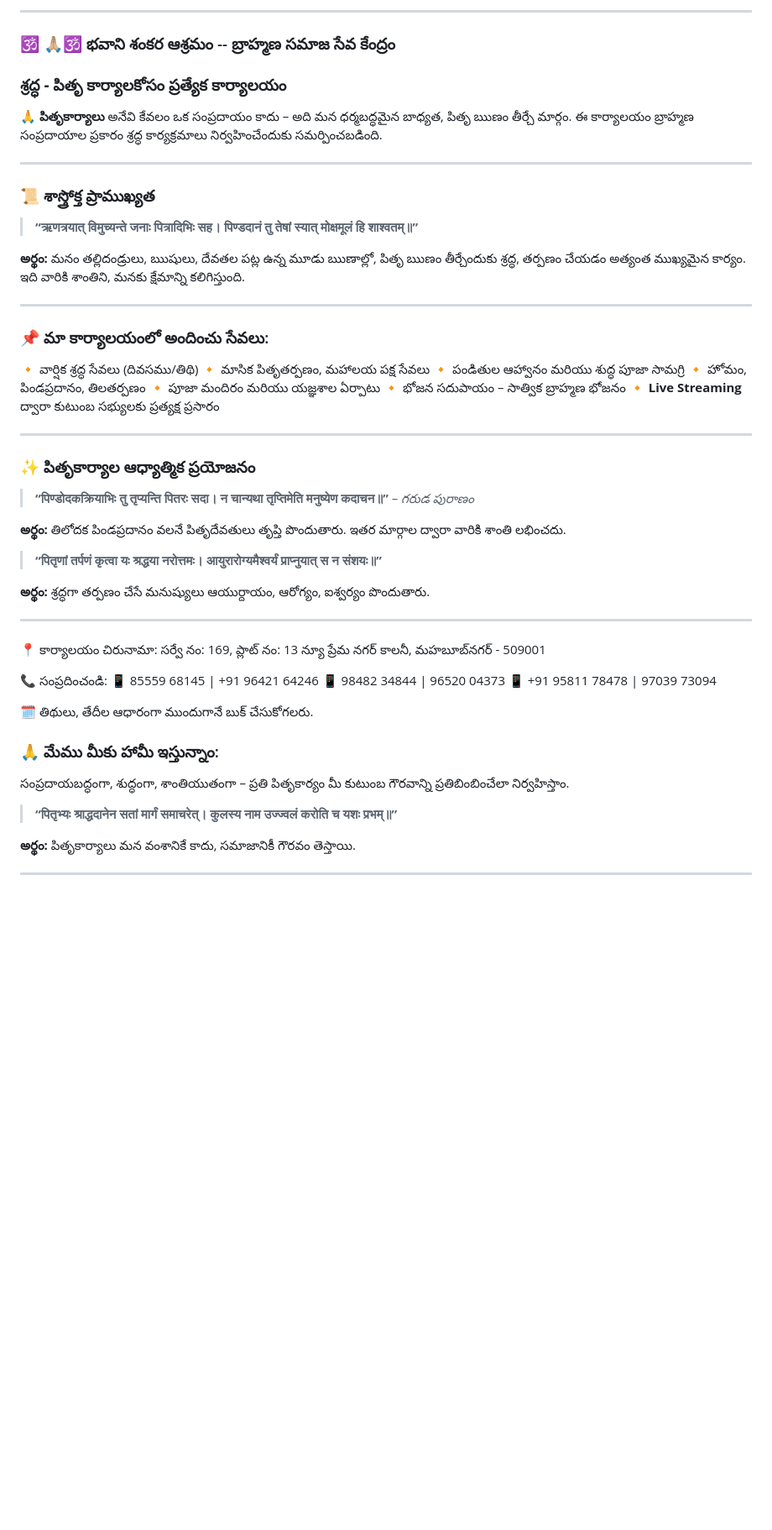
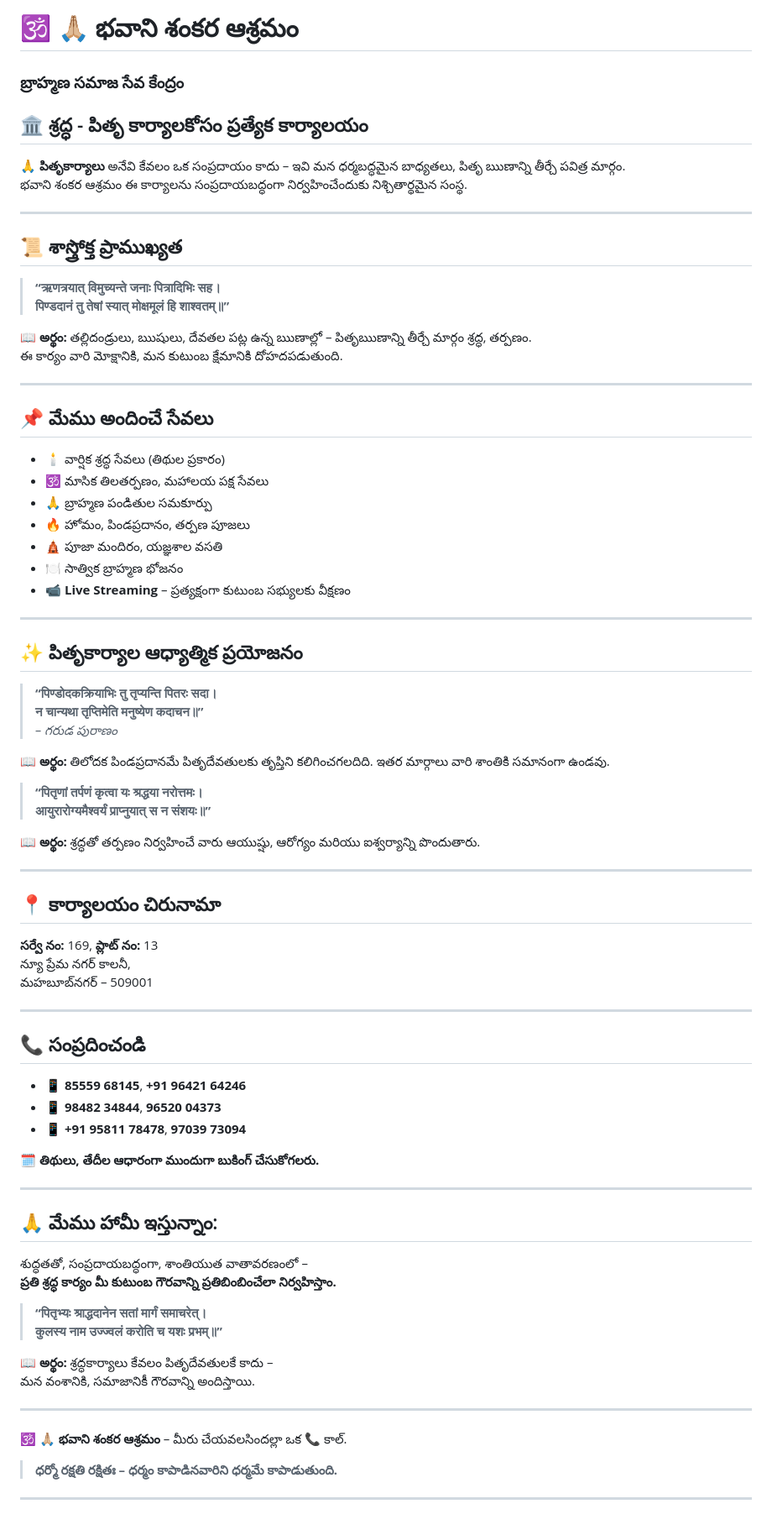
Before and after one commit to gowthamsrikrish/Bhavani-Shankar-Ashram, a Markdown page: README.md, the part around the change. Shown at 84% size. Rendered like a GitHub page; blank space fills up the shorter version.

```diff
--- a/README.md
+++ b/README.md
@@ -1,68 +1,83 @@
----
+# 🕉️ 🙏🏼 భవాని శంకర ఆశ్రమం
+### బ్రాహ్మణ సమాజ సేవ కేంద్రం
 
-### 🕉️ 🙏🏼🕉️ భవాని శంకర ఆశ్రమం -- బ్రాహ్మణ సమాజ సేవ కేంద్రం
+## 🏛️ శ్రద్ధ - పితృ కార‍్యాలకోసం ప్రత్యేక కార్యాలయం
 
-### **శ్రద్ధ - పితృ కార‍్యాలకోసం ప్రత్యేక కార్యాలయం**
-
-🙏 **పితృకార్యాలు** అనేవి కేవలం ఒక సంప్రదాయం కాదు – అది మన ధర్మబద్ధమైన బాధ్యత, పితృ ఋణం తీర్చే మార్గం. ఈ కార్యాలయం బ్రాహ్మణ సంప్రదాయాల ప్రకారం శ్రద్ధ కార్యక్రమాలు నిర్వహించేందుకు సమర్పించబడింది.
+🙏 **పితృకార్యాలు** అనేవి కేవలం ఒక సంప్రదాయం కాదు – ఇవి మన ధర్మబద్ధమైన బాధ్యతలు, పితృ ఋణాన్ని తీర్చే పవిత్ర మార్గం.
+భవాని శంకర ఆశ్రమం ఈ కార్యాలను సంప్రదాయబద్ధంగా నిర్వహించేందుకు నిశ్చితార్థమైన సంస్థ.
 
 ---
 
-### 📜 **శాస్త్రోక్త ప్రాముఖ్యత**
+## 📜 శాస్త్రోక్త ప్రాముఖ్యత
 
 > **“ऋणत्रयात् विमुच्यन्ते जनाः पित्रादिभिः सह।
 > पिण्डदानं तु तेषां स्यात् मोक्षमूलं हि शाश्वतम्॥”**
 
-**అర్థం:** మనం తల్లిదండ్రులు, ఋషులు, దేవతల పట్ల ఉన్న మూడు ఋణాల్లో, పితృ ఋణం తీర్చేందుకు శ్రద్ధ, తర్పణం చేయడం అత్యంత ముఖ్యమైన కార్యం. ఇది వారికి శాంతిని, మనకు క్షేమాన్ని కలిగిస్తుంది.
+📖 **అర్థం:** తల్లిదండ్రులు, ఋషులు, దేవతల పట్ల ఉన్న ఋణాల్లో – పితృఋణాన్ని తీర్చే మార్గం శ్రద్ధ, తర్పణం.
+ఈ కార్యం వారి మోక్షానికి, మన కుటుంబ క్షేమానికి దోహదపడుతుంది.
 
 ---
 
-### 📌 మా కార్యాలయంలో అందించు సేవలు:
+## 📌 మేము అందించే సేవలు
 
-🔸 వార్షిక శ్రద్ధ సేవలు (దివసము/తిథి)
-🔸 మాసిక పితృతర్పణం, మహాలయ పక్ష సేవలు
-🔸 పండితుల ఆహ్వానం మరియు శుద్ధ పూజా సామగ్రి
-🔸 హోమం, పిండప్రదానం, తిలతర్పణం
-🔸 పూజా మందిరం మరియు యజ్ఞశాల ఏర్పాటు
-🔸 భోజన సదుపాయం – సాత్విక బ్రాహ్మణ భోజనం
-🔸 **Live Streaming** ద్వారా కుటుంబ సభ్యులకు ప్రత్యక్ష ప్రసారం
+- 🕯️ వార్షిక శ్రద్ధ సేవలు (తిథుల ప్రకారం)
+- 🕉️ మాసిక తిలతర్పణం, మహాలయ పక్ష సేవలు
+- 🙏 బ్రాహ్మణ పండితుల సమకూర్పు
+- 🔥 హోమం, పిండప్రదానం, తర్పణ పూజలు
+- 🛕 పూజా మందిరం, యజ్ఞశాల వసతి
+- 🍽️ సాత్విక బ్రాహ్మణ భోజనం
+- 📹 **Live Streaming** – ప్రత్యక్షంగా కుటుంబ సభ్యులకు వీక్షణం
 
 ---
 
-### ✨ పితృకార్యాల ఆధ్యాత్మిక ప్రయోజనం
+## ✨ పితృకార్యాల ఆధ్యాత్మిక ప్రయోజనం
 
 > **“पिण्डोदकक्रियाभिः तु तृप्यन्ति पितरः सदा।
 > न चान्यथा तृप्तिमेति मनुष्येण कदाचन॥”**
 > *– గరుడ పురాణం*
 
-**అర్థం:** తిలోదక పిండప్రదానం వలనే పితృదేవతులు తృప్తి పొందుతారు. ఇతర మార్గాల ద్వారా వారికి శాంతి లభించదు.
+📖 **అర్థం:** తిలోదక పిండప్రదానమే పితృదేవతులకు తృప్తిని కలిగించగలదిది. ఇతర మార్గాలు వారి శాంతికి సమానంగా ఉండవు.
 
 > **“पितृणां तर्पणं कृत्वा यः श्रद्धया नरोत्तमः।
 > आयुरारोग्यमैश्वर्यं प्राप्नुयात् स न संशयः॥”**
 
-**అర్థం:** శ్రద్ధగా తర్పణం చేసే మనుష్యులు ఆయుర్దాయం, ఆరోగ్యం, ఐశ్వర్యం పొందుతారు.
+📖 **అర్థం:** శ్రద్ధతో తర్పణం నిర్వహించే వారు ఆయుష్షు, ఆరోగ్యం మరియు ఐశ్వర్యాన్ని పొందుతారు.
 
 ---
 
-📍 కార్యాలయం చిరునామా:
-సర్వే నం: 169, ప్లాట్ నం: 13
+## 📍 కార్యాలయం చిరునామా
+
+**సర్వే నం:** 169, **ప్లాట్ నం:** 13
 న్యూ ప్రేమ నగర్ కాలనీ,
-మహబూబ్‌నగర్ - 509001
+మహబూబ్‌నగర్ – 509001
 
-📞 సంప్రదించండి:
-📱 85559 68145 | +91 96421 64246
-📱 98482 34844 | 96520 04373
-📱 +91 95811 78478 | 97039 73094
+---
 
-🗓️ తిథులు, తేదీల ఆధారంగా ముందుగానే బుక్ చేసుకోగలరు.
+## 📞 సంప్రదించండి
 
-### 🙏 మేము మీకు హామీ ఇస్తున్నాం:
+- 📱 **85559 68145**, **+91 96421 64246**
+- 📱 **98482 34844**, **96520 04373**
+- 📱 **+91 95811 78478**, **97039 73094**
 
-సంప్రదాయబద్ధంగా, శుద్ధంగా, శాంతియుతంగా – ప్రతి పితృకార్యం మీ కుటుంబ గౌరవాన్ని ప్రతిబింబించేలా నిర్వహిస్తాం.
+🗓️ **తిథులు, తేదీల ఆధారంగా ముందుగా బుకింగ్ చేసుకోగలరు.**
+
+---
+
+## 🙏 మేము హామీ ఇస్తున్నాం:
+
+శుద్ధతతో, సంప్రదాయబద్ధంగా, శాంతియుత వాతావరణంలో –
+**ప్రతి శ్రద్ధ కార్యం మీ కుటుంబ గౌరవాన్ని ప్రతిబింబించేలా నిర్వహిస్తాం.**
 
 > **“पितृभ्यः श्राद्धदानेन सतां मार्गं समाचरेत्।
 > कुलस्य नाम उज्ज्वलं करोति च यशः प्रभम्॥”**
 
-**అర్థం:** పితృకార్యాలు మన వంశానికే కాదు, సమాజానికీ గౌరవం తెస్తాయి.
+📖 **అర్థం:** శ్రద్ధకార్యాలు కేవలం పితృదేవతులకే కాదు –
+మన వంశానికి, సమాజానికీ గౌరవాన్ని అందిస్తాయి.
 
 ---
+
+🕉️ 🙏🏼 **భవాని శంకర ఆశ్రమం** – మీరు చేయవలసిందల్లా ఒక 📞 కాల్.
+
+> **ధర్మో రక్షతి రక్షితః – ధర్మం కాపాడినవారిని ధర్మమే కాపాడుతుంది.**
+
+---
```
